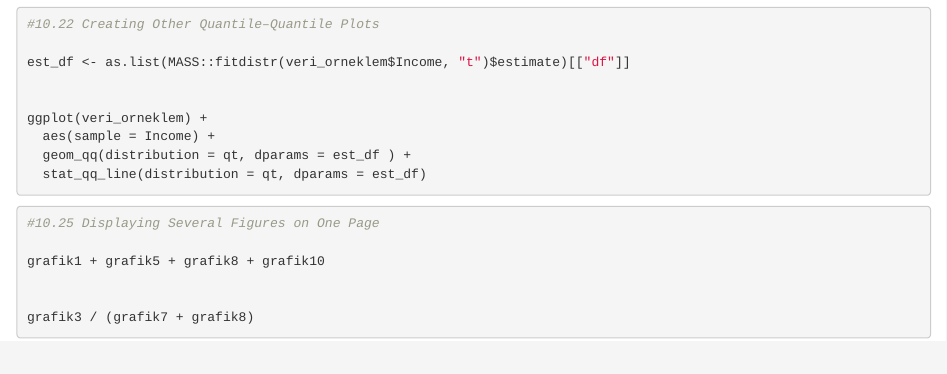
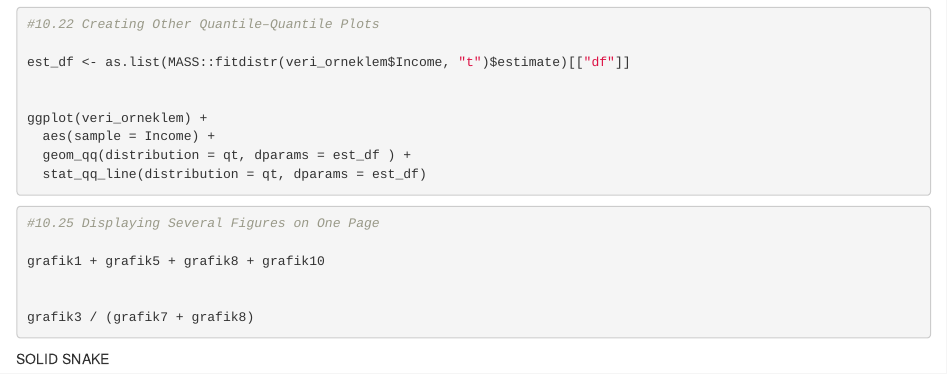
Before and after one commit to mishaDevy/IST347_midterm_ortak, an R Markdown document (deneme.Rmd): the page in a window 1100 px wide, from 6350 px down. Rendered offline with R 4.5, knitr and Pandoc, with nearby package versions; the code chunks are not run, so their results and figures are left out.

Commit message:
merge deneme

````diff
--- a/deneme.Rmd
+++ b/deneme.Rmd
@@ -299,3 +299,12 @@ grafik1 + grafik5 + grafik8 + grafik10
 
 grafik3 / (grafik7 + grafik8)
 ```
+
+
+
+
+
+
+
+
+SOLID SNAKE
````
Also changed, not shown: 1 other file.
